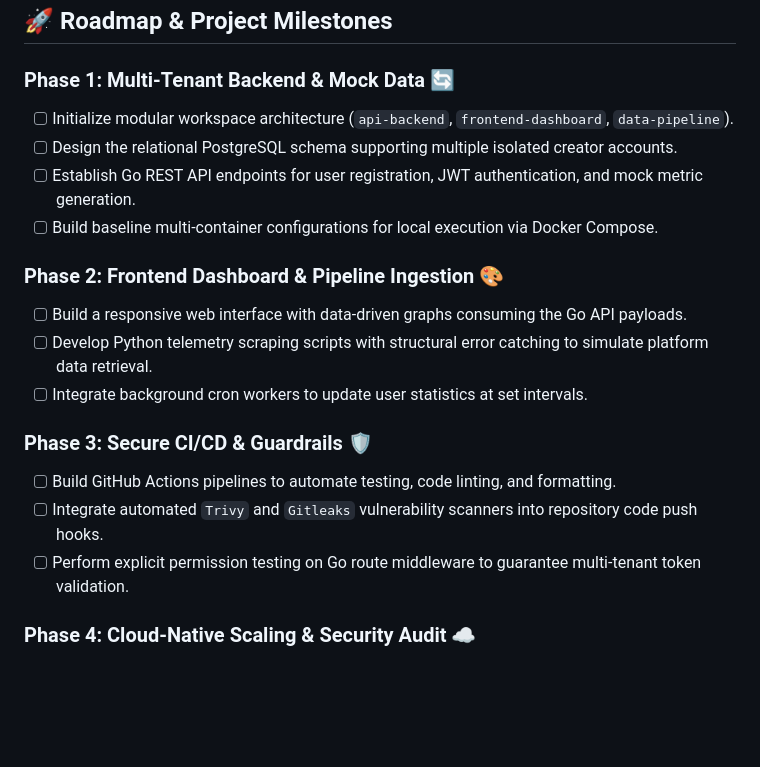
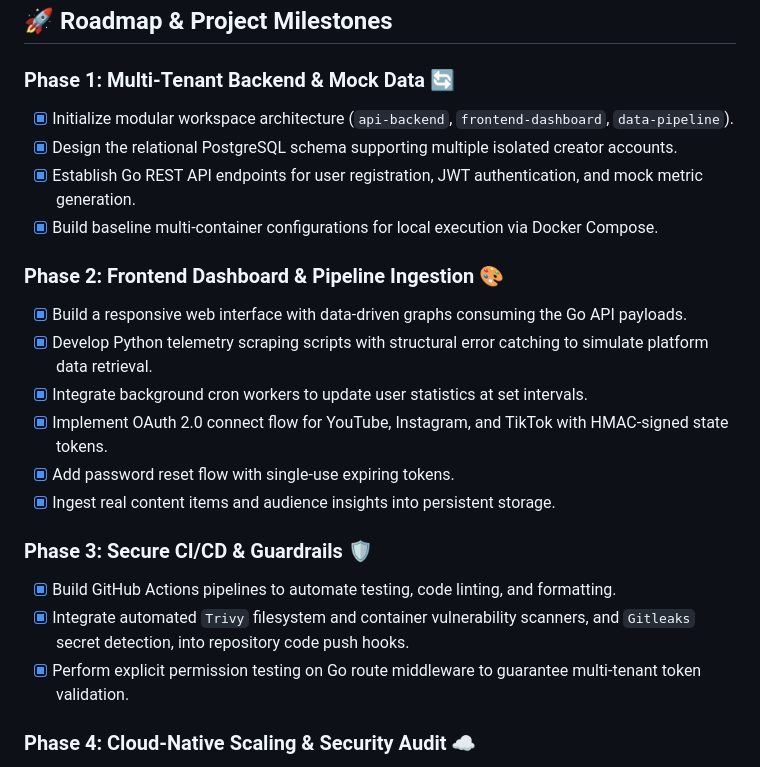
Before and after one commit to its-ryann/metrix, a Markdown page: README.md, the part around the change. GitHub-like rendering; blank space fills up the shorter version.

Commit message:
feat: update roadmap with completed tasks for multi-tenant backend and frontend dashboard phases

```diff
--- a/README.md
+++ b/README.md
@@ -41,20 +41,23 @@ Metrix enforces a strict corporate security baseline across all deployment bound
 ## 🚀 Roadmap & Project Milestones
 
 ### Phase 1: Multi-Tenant Backend & Mock Data 🔄
-- [ ] Initialize modular workspace architecture (`api-backend`, `frontend-dashboard`, `data-pipeline`).
-- [ ] Design the relational PostgreSQL schema supporting multiple isolated creator accounts.
-- [ ] Establish Go REST API endpoints for user registration, JWT authentication, and mock metric generation.
-- [ ] Build baseline multi-container configurations for local execution via Docker Compose.
+- [x] Initialize modular workspace architecture (`api-backend`, `frontend-dashboard`, `data-pipeline`).
+- [x] Design the relational PostgreSQL schema supporting multiple isolated creator accounts.
+- [x] Establish Go REST API endpoints for user registration, JWT authentication, and mock metric generation.
+- [x] Build baseline multi-container configurations for local execution via Docker Compose.
 
 ### Phase 2: Frontend Dashboard & Pipeline Ingestion 🎨
-- [ ] Build a responsive web interface with data-driven graphs consuming the Go API payloads.
-- [ ] Develop Python telemetry scraping scripts with structural error catching to simulate platform data retrieval.
-- [ ] Integrate background cron workers to update user statistics at set intervals.
+- [x] Build a responsive web interface with data-driven graphs consuming the Go API payloads.
+- [x] Develop Python telemetry scraping scripts with structural error catching to simulate platform data retrieval.
+- [x] Integrate background cron workers to update user statistics at set intervals.
+- [x] Implement OAuth 2.0 connect flow for YouTube, Instagram, and TikTok with HMAC-signed state tokens.
+- [x] Add password reset flow with single-use expiring tokens.
+- [x] Ingest real content items and audience insights into persistent storage.
 
 ### Phase 3: Secure CI/CD & Guardrails 🛡️
-- [ ] Build GitHub Actions pipelines to automate testing, code linting, and formatting.
-- [ ] Integrate automated `Trivy` and `Gitleaks` vulnerability scanners into repository code push hooks.
-- [ ] Perform explicit permission testing on Go route middleware to guarantee multi-tenant token validation.
+- [x] Build GitHub Actions pipelines to automate testing, code linting, and formatting.
+- [x] Integrate automated `Trivy` filesystem and container vulnerability scanners, and `Gitleaks` secret detection, into repository code push hooks.
+- [x] Perform explicit permission testing on Go route middleware to guarantee multi-tenant token validation.
 
 ### Phase 4: Cloud-Native Scaling & Security Audit ☁️
 - [ ] Migrate single-host configs into declarative Kubernetes manifests (`deployment.yml`, `service.yml`).
```
